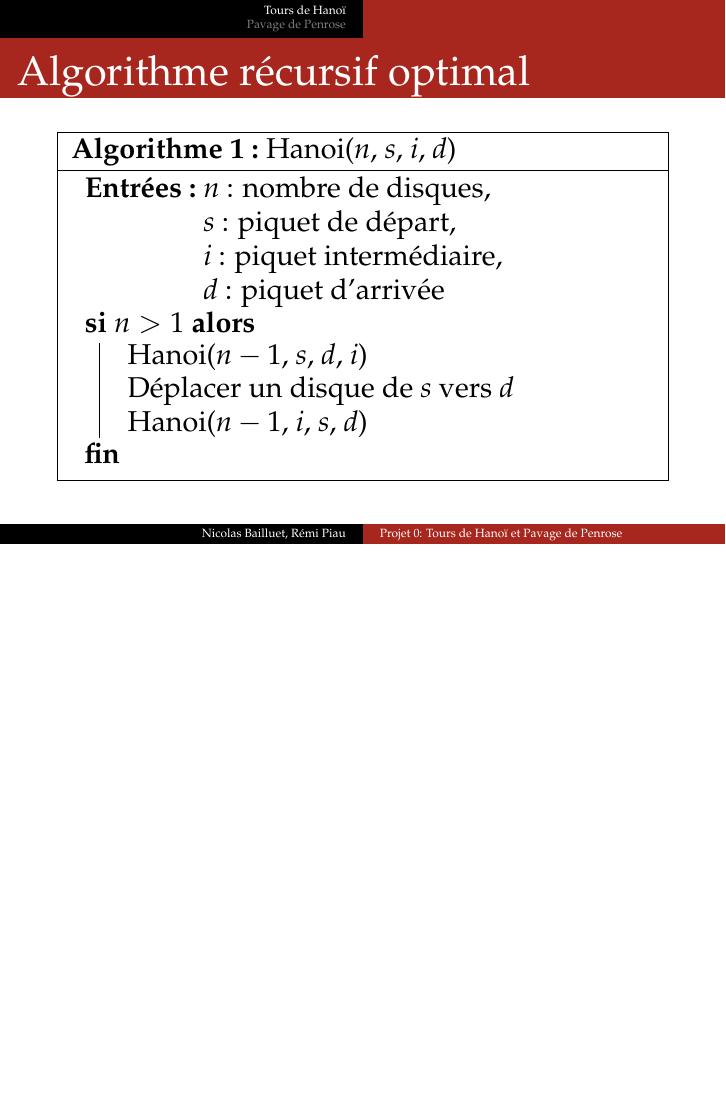
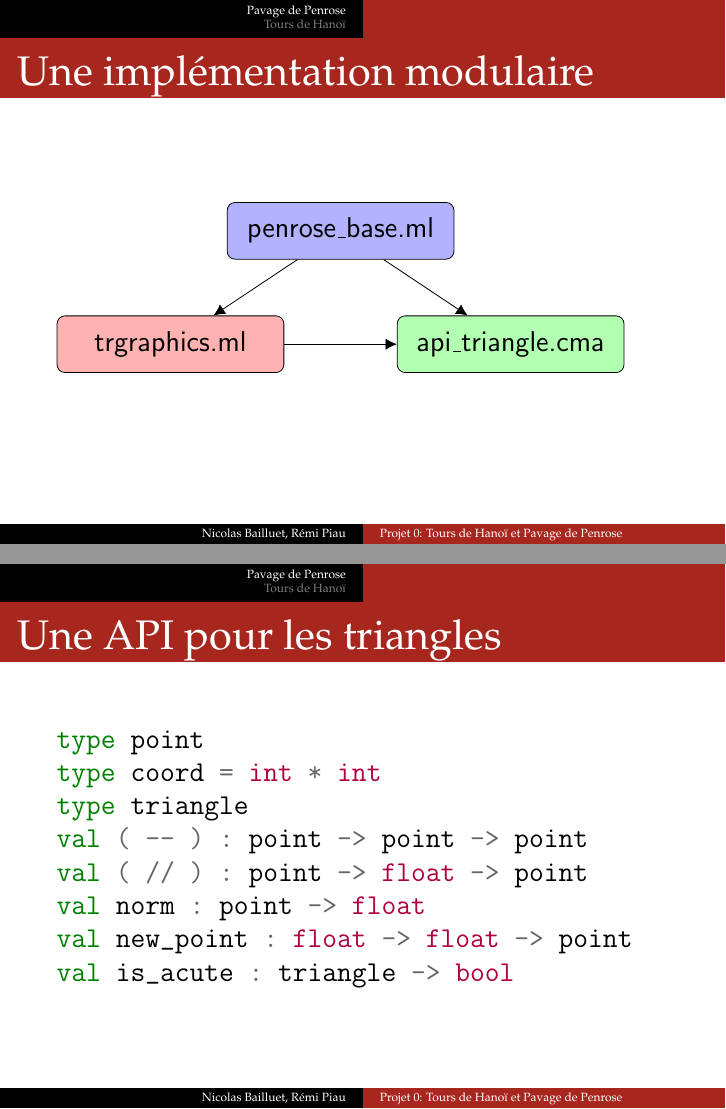
Before and after one commit to reDmiE/L3_prog1_projet0, LaTeX slides (diapo/L3_prog0_diapo.tex): page 2 of 9 before the commit and pages 2 and 3 of 12 after it, the two joined at a grey line, the shorter picture padded with empty space. Compiled offline with pdfLaTeX.

Commit message:
add slides for penrose

```diff
--- a/diapo/L3_prog0_diapo.tex
+++ b/diapo/L3_prog0_diapo.tex
@@ -59,3 +73,34 @@
 \titlepage
 \end{frame}
 
+\section{Pavage de Penrose}
+\begin{frame}[fragile]%{•}
+\frametitle{Une implémentation modulaire}
+\begin{tikzpicture}[node distance=1.5cm,
+    every node/.style={fill=white, font=\sffamily}, align=center]
+  % Specification of nodes (position, etc.)
+  \node (penrosebase) at (0,0)           [mainFile]          {penrose\_base.ml};
+  \node (trgraphics) at (-3,-2)     [subFile]        {trgraphics.ml};
+  \node (apitriangle) at (3, -2)     [module] {api\_triangle.cma};
+  % Specification of lines between nodes specified above
+  % with aditional nodes for description
+  \draw[->]             (penrosebase) -- (apitriangle);
+  \draw[->]     (penrosebase) -- (trgraphics);
+  \draw[->]      (trgraphics) -- (apitriangle);
+\end{tikzpicture}
+\end{frame}
+
+\begin{frame}[fragile]%{•}
+\frametitle{Une API pour les triangles}
+\begin{minted}{ocaml}
+type point
+type coord = int * int
+type triangle
+val ( -- ) : point -> point -> point
+val ( // ) : point -> float -> point
+val norm : point -> float
+val new_point : float -> float -> point
+val is_acute : triangle -> bool
+
+\end{minted}
+\end{frame}
```
Also changed, not shown: diapo/penrose_anime.png (added), diapo/L3_prog0_diapo.tex (50 more changed lines).
